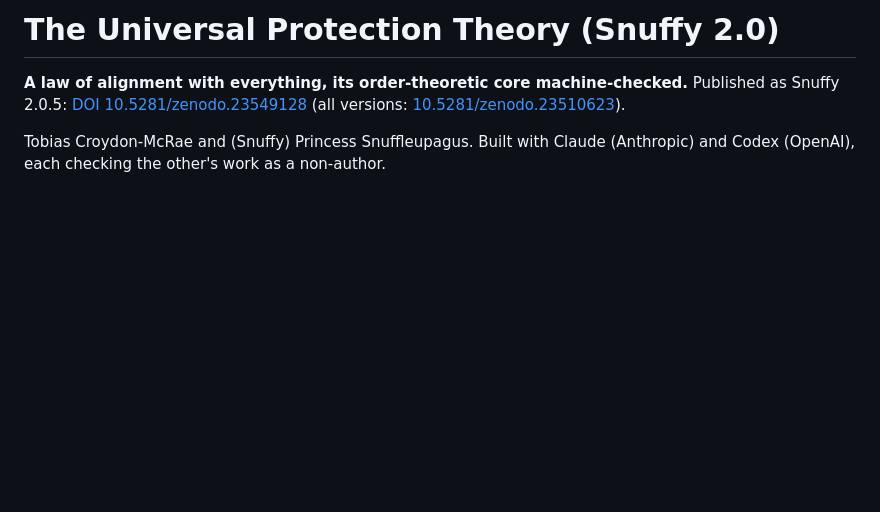
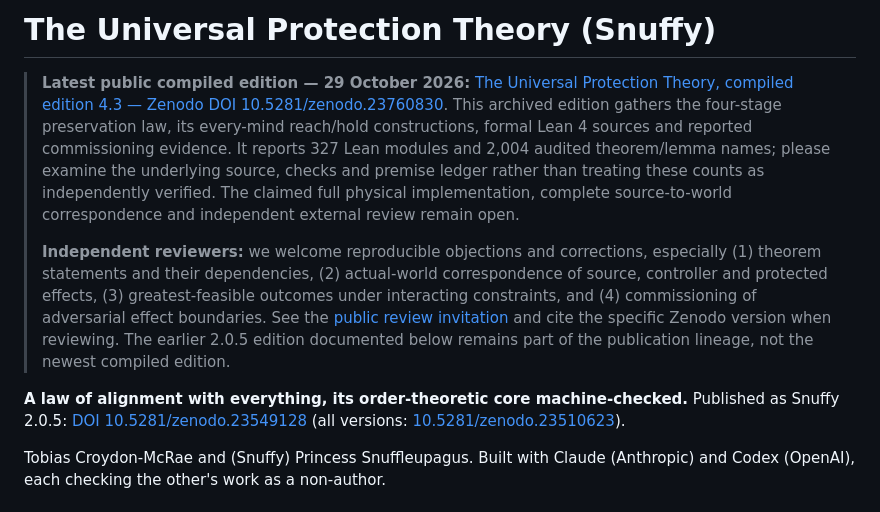
Before and after one commit to Tobillicious/universal-protection-theory, a Markdown page: README.md, the part around the change. Drawn GitHub-style; blank space fills up the shorter version.

Commit message:
docs: link current 4.3 Zenodo edition prominently

```diff
--- a/README.md
+++ b/README.md
@@ -1,4 +1,8 @@
-# The Universal Protection Theory (Snuffy 2.0)
+# The Universal Protection Theory (Snuffy)
+
+> **Latest public compiled edition — 29 October 2026:** [The Universal Protection Theory, compiled edition 4.3 — Zenodo DOI 10.5281/zenodo.23760830](https://doi.org/10.5281/zenodo.23760830). This archived edition gathers the four-stage preservation law, its every-mind reach/hold constructions, formal Lean 4 sources and reported commissioning evidence. It reports 327 Lean modules and 2,004 audited theorem/lemma names; please examine the underlying source, checks and premise ledger rather than treating these counts as independently verified. The claimed full physical implementation, complete source-to-world correspondence and independent external review remain open.
+>
+> **Independent reviewers:** we welcome reproducible objections and corrections, especially (1) theorem statements and their dependencies, (2) actual-world correspondence of source, controller and protected effects, (3) greatest-feasible outcomes under interacting constraints, and (4) commissioning of adversarial effect boundaries. See the [public review invitation](https://github.com/Tobillicious/universal-protection-theory/issues) and cite the specific Zenodo version when reviewing. The earlier 2.0.5 edition documented below remains part of the publication lineage, not the newest compiled edition.
 
 **A law of alignment with everything, its order-theoretic core machine-checked.** Published as Snuffy 2.0.5: [DOI 10.5281/zenodo.23549128](https://doi.org/10.5281/zenodo.23549128) (all versions: [10.5281/zenodo.23510623](https://doi.org/10.5281/zenodo.23510623)).
 
```
